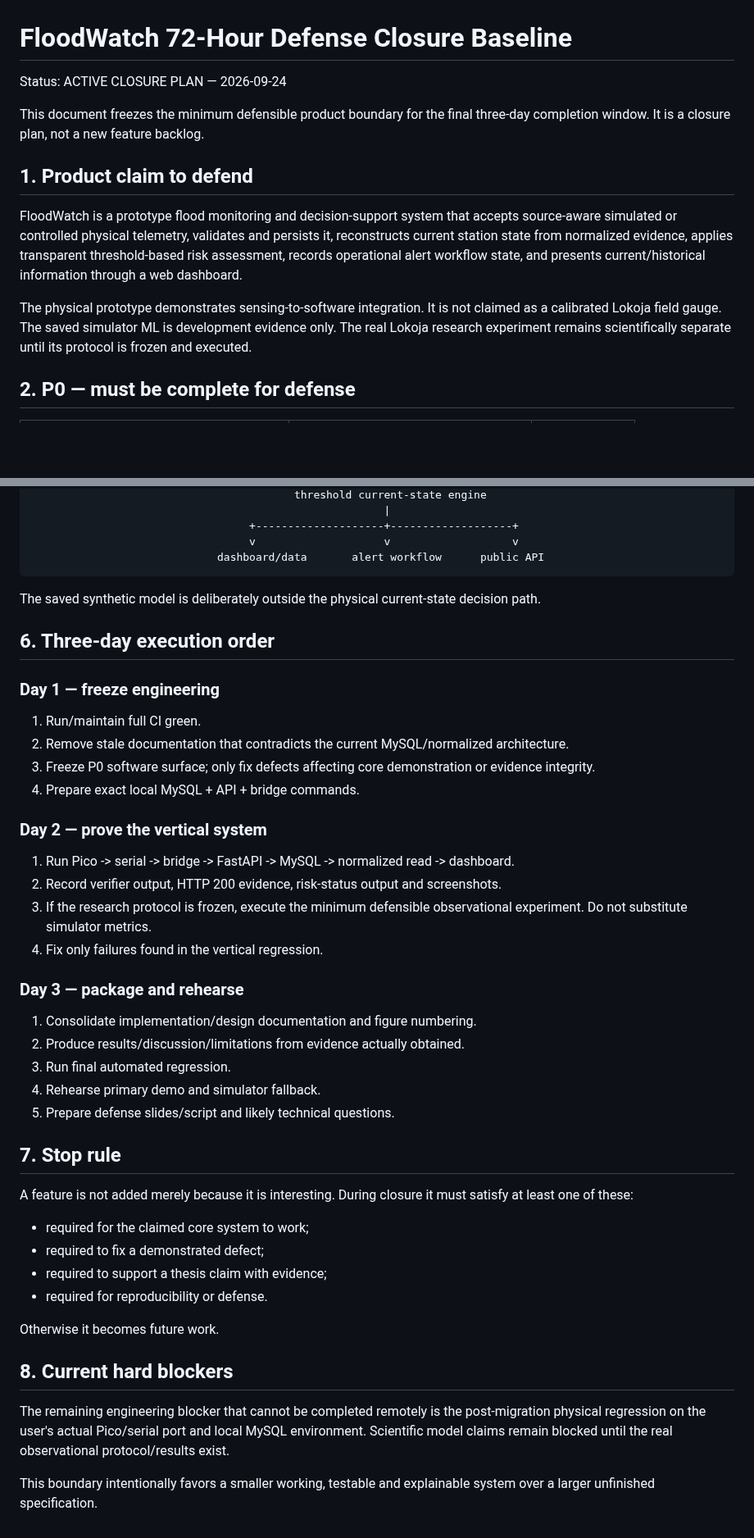
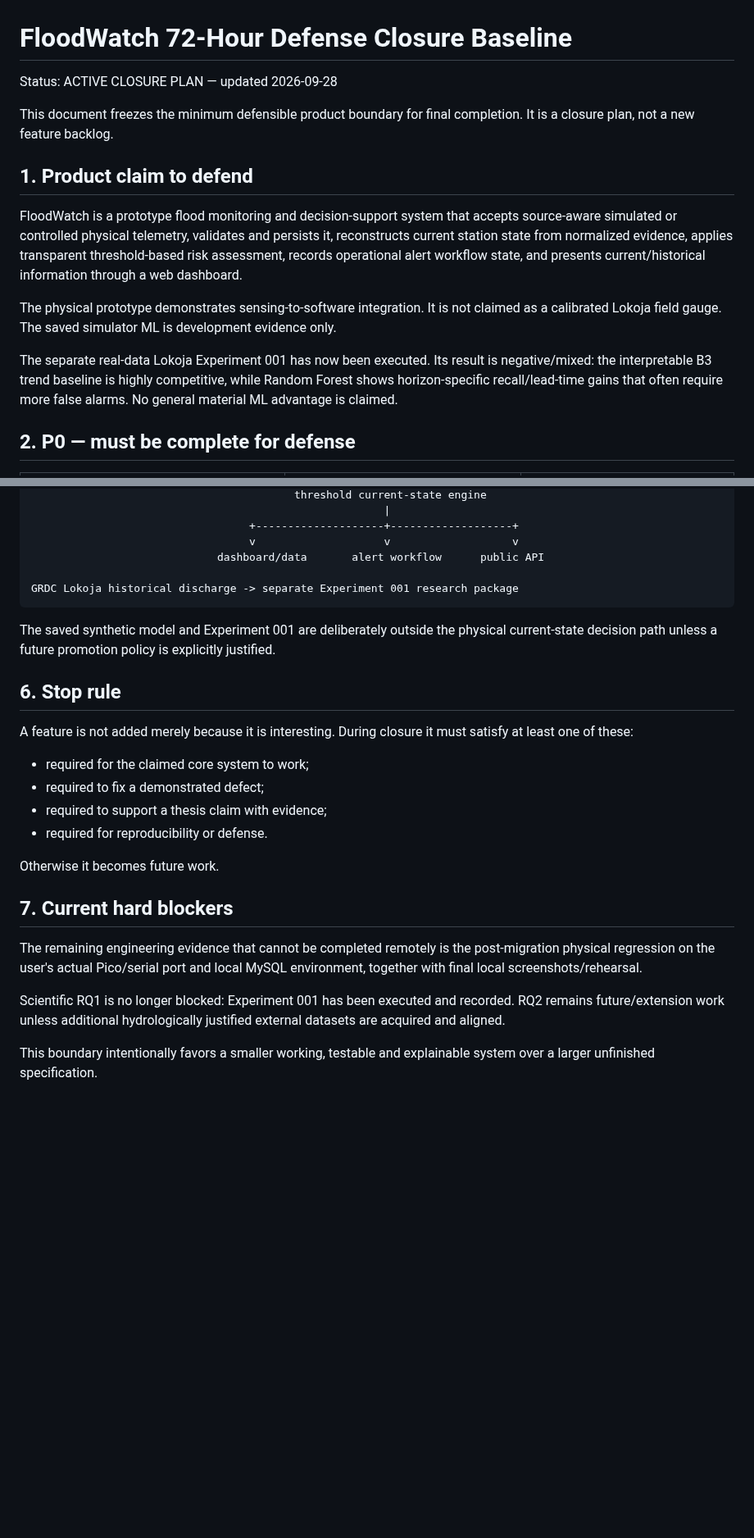
Before and after one commit to AjStyles20/flood-early-warning-system, a Markdown page: files/docs/defense_closure_baseline.md, 2 parts joined by grey strips. Shown at 82% size. Rendered like a GitHub page; blank space fills up the shorter version.

Commit message:
docs: update defense closure after Experiment 001

````diff
--- a/files/docs/defense_closure_baseline.md
+++ b/files/docs/defense_closure_baseline.md
@@ -1,14 +1,16 @@
 # FloodWatch 72-Hour Defense Closure Baseline
 
-Status: ACTIVE CLOSURE PLAN — 2026-09-24
+Status: ACTIVE CLOSURE PLAN — updated 2026-09-28
 
-This document freezes the minimum defensible product boundary for the final three-day completion window. It is a closure plan, not a new feature backlog.
+This document freezes the minimum defensible product boundary for final completion. It is a closure plan, not a new feature backlog.
 
 ## 1. Product claim to defend
 
 FloodWatch is a prototype flood monitoring and decision-support system that accepts source-aware simulated or controlled physical telemetry, validates and persists it, reconstructs current station state from normalized evidence, applies transparent threshold-based risk assessment, records operational alert workflow state, and presents current/historical information through a web dashboard.
 
-The physical prototype demonstrates sensing-to-software integration. It is not claimed as a calibrated Lokoja field gauge. The saved simulator ML is development evidence only. The real Lokoja research experiment remains scientifically separate until its protocol is frozen and executed.
+The physical prototype demonstrates sensing-to-software integration. It is not claimed as a calibrated Lokoja field gauge. The saved simulator ML is development evidence only.
+
+The separate real-data Lokoja Experiment 001 has now been executed. Its result is negative/mixed: the interpretable B3 trend baseline is highly competitive, while Random Forest shows horizon-specific recall/lead-time gains that often require more false alarms. No general material ML advantage is claimed.
 
 ## 2. P0 — must be complete for defense
 
@@ -63,32 +66,13 @@ Pico -> USB serial -> bridge/                         |
                                   +--------------------+-------------------+
                                   v                    v                   v
                              dashboard/data       alert workflow      public API
+
+GRDC Lokoja historical discharge -> separate Experiment 001 research package
 ```
 
-The saved synthetic model is deliberately outside the physical current-state decision path.
+The saved synthetic model and Experiment 001 are deliberately outside the physical current-state decision path unless a future promotion policy is explicitly justified.
 
-## 6. Three-day execution order
-
-### Day 1 — freeze engineering
-1. Run/maintain full CI green.
-2. Remove stale documentation that contradicts the current MySQL/normalized architecture.
-3. Freeze P0 software surface; only fix defects affecting core demonstration or evidence integrity.
-4. Prepare exact local MySQL + API + bridge commands.
-
-### Day 2 — prove the vertical system
-1. Run Pico -> serial -> bridge -> FastAPI -> MySQL -> normalized read -> dashboard.
-2. Record verifier output, HTTP 200 evidence, risk-status output and screenshots.
-3. If the research protocol is frozen, execute the minimum defensible observational experiment. Do not substitute simulator metrics.
-4. Fix only failures found in the vertical regression.
-
-### Day 3 — package and rehearse
-1. Consolidate implementation/design documentation and figure numbering.
-2. Produce results/discussion/limitations from evidence actually obtained.
-3. Run final automated regression.
-4. Rehearse primary demo and simulator fallback.
-5. Prepare defense slides/script and likely technical questions.
-
-## 7. Stop rule
+## 6. Stop rule
 
 A feature is not added merely because it is interesting. During closure it must satisfy at least one of these:
 - required for the claimed core system to work;
@@ -98,8 +82,10 @@ A feature is not added merely because it is interesting. During closure it must
 
 Otherwise it becomes future work.
 
-## 8. Current hard blockers
+## 7. Current hard blockers
 
-The remaining engineering blocker that cannot be completed remotely is the post-migration physical regression on the user's actual Pico/serial port and local MySQL environment. Scientific model claims remain blocked until the real observational protocol/results exist.
+The remaining engineering evidence that cannot be completed remotely is the post-migration physical regression on the user's actual Pico/serial port and local MySQL environment, together with final local screenshots/rehearsal.
+
+Scientific RQ1 is no longer blocked: Experiment 001 has been executed and recorded. RQ2 remains future/extension work unless additional hydrologically justified external datasets are acquired and aligned.
 
 This boundary intentionally favors a smaller working, testable and explainable system over a larger unfinished specification.
````
Also changed, not shown: other parts of files/docs/defense_closure_baseline.md (+11 -10 lines).
